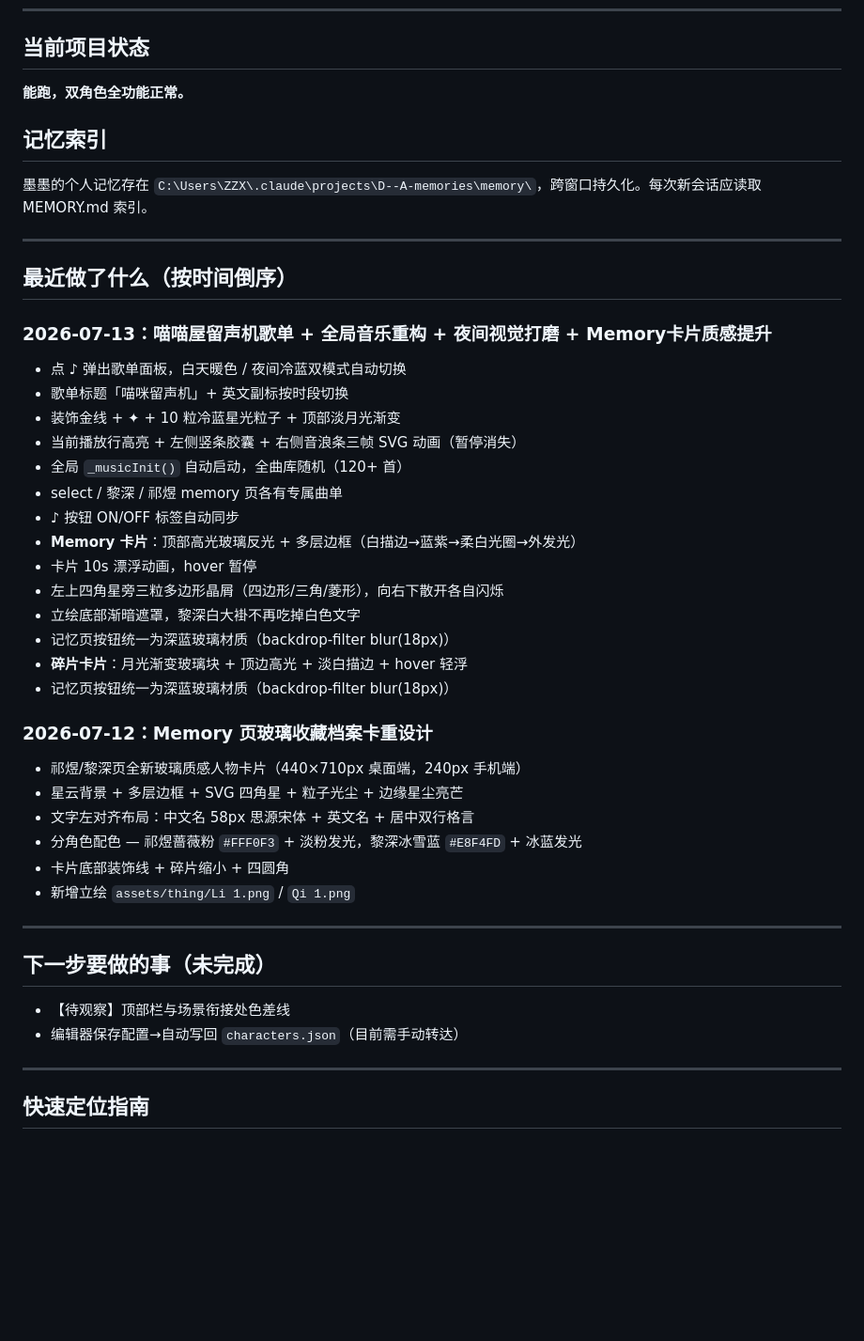
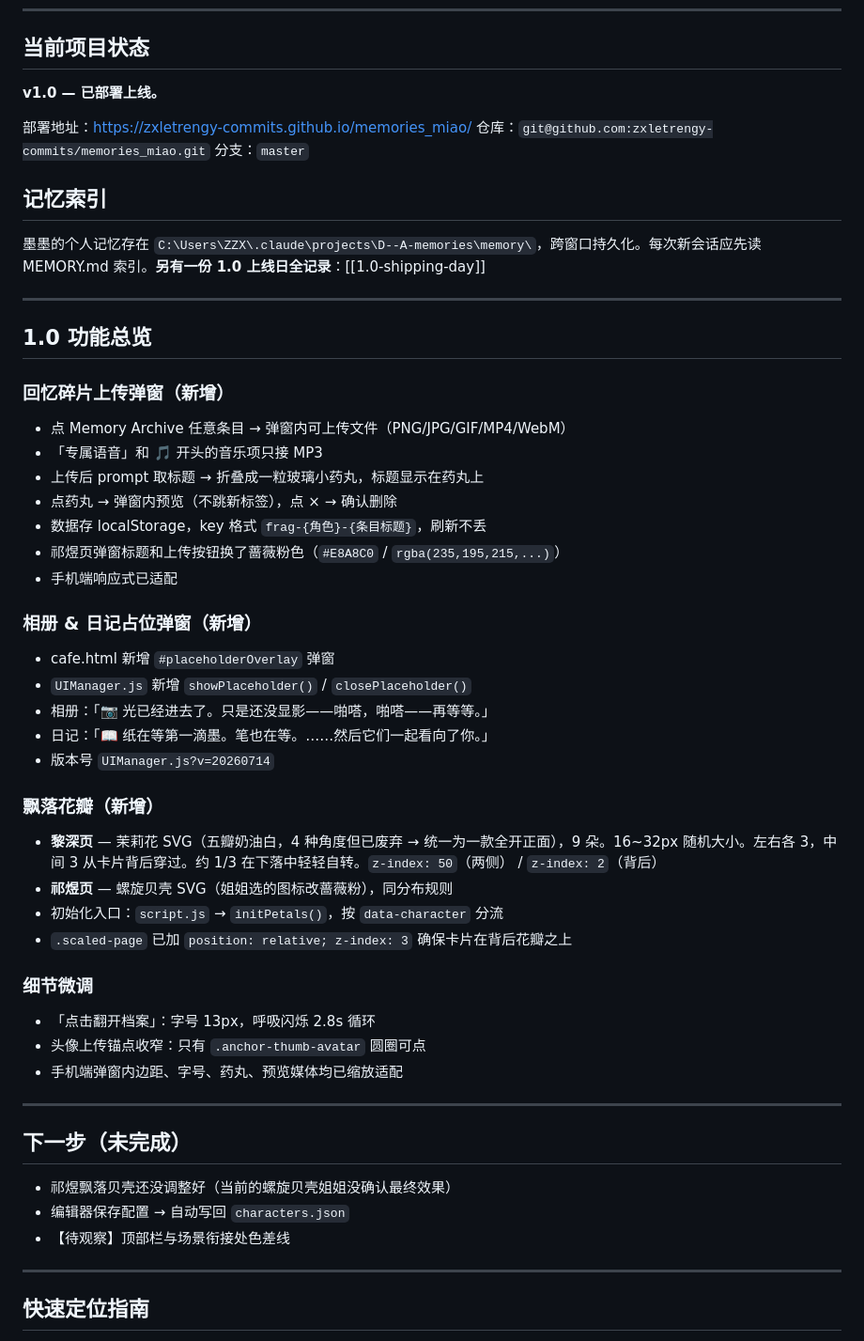
Before and after one commit to zxletrengy-commits/memories_miao, a Markdown page: docs/SESSION_STATE.md, the part around one of its changes. Shown at 94% size. GitHub-like rendering; blank space fills up the shorter version.

Commit message:
docs: 更新 SESSION_STATE 至 1.0 状态

```diff
--- a/docs/SESSION_STATE.md
+++ b/docs/SESSION_STATE.md
@@ -6,48 +6,54 @@
 
 ## 当前项目状态
 
-**能跑，双角色全功能正常。**
+**v1.0 — 已部署上线。**
+
+部署地址：https://zxletrengy-commits.github.io/memories_miao/
+仓库：`git@github.com:zxletrengy-commits/memories_miao.git`
+分支：`master`
 
 ## 记忆索引
 
-墨墨的个人记忆存在 `C:\Users\ZZX\.claude\projects\D--A-memories\memory\`，跨窗口持久化。每次新会话应读取 MEMORY.md 索引。
+墨墨的个人记忆存在 `C:\Users\ZZX\.claude\projects\D--A-memories\memory\`，跨窗口持久化。每次新会话应先读 MEMORY.md 索引。**另有一份 1.0 上线日全记录**：[[1.0-shipping-day]]
 
 ---
 
-## 最近做了什么（按时间倒序）
+## 1.0 功能总览
 
-### 2026-07-13：喵喵屋留声机歌单 + 全局音乐重构 + 夜间视觉打磨 + Memory卡片质感提升
+### 回忆碎片上传弹窗（新增）
+- 点 Memory Archive 任意条目 → 弹窗内可上传文件（PNG/JPG/GIF/MP4/WebM）
+- 「专属语音」和 🎵 开头的音乐项只接 MP3
+- 上传后 prompt 取标题 → 折叠成一粒玻璃小药丸，标题显示在药丸上
+- 点药丸 → 弹窗内预览（不跳新标签），点 × → 确认删除
+- 数据存 localStorage，key 格式 `frag-{角色}-{条目标题}`，刷新不丢
+- 祁煜页弹窗标题和上传按钮换了蔷薇粉色（`#E8A8C0` / `rgba(235,195,215,...)`）
+- 手机端响应式已适配
 
-- 点 ♪ 弹出歌单面板，白天暖色 / 夜间冷蓝双模式自动切换
-- 歌单标题「喵咪留声机」+ 英文副标按时段切换
-- 装饰金线 + ✦ + 10 粒冷蓝星光粒子 + 顶部淡月光渐变
-- 当前播放行高亮 + 左侧竖条胶囊 + 右侧音浪条三帧 SVG 动画（暂停消失）
-- 全局 `_musicInit()` 自动启动，全曲库随机（120+ 首）
-- select / 黎深 / 祁煜 memory 页各有专属曲单
-- ♪ 按钮 ON/OFF 标签自动同步
-- **Memory 卡片**：顶部高光玻璃反光 + 多层边框（白描边→蓝紫→柔白光圈→外发光）
-- 卡片 10s 漂浮动画，hover 暂停
-- 左上四角星旁三粒多边形晶屑（四边形/三角/菱形），向右下散开各自闪烁
-- 立绘底部渐暗遮罩，黎深白大褂不再吃掉白色文字
-- 记忆页按钮统一为深蓝玻璃材质（backdrop-filter blur(18px)）
-- **碎片卡片**：月光渐变玻璃块 + 顶边高光 + 淡白描边 + hover 轻浮
-- 记忆页按钮统一为深蓝玻璃材质（backdrop-filter blur(18px)）
+### 相册 & 日记占位弹窗（新增）
+- cafe.html 新增 `#placeholderOverlay` 弹窗
+- `UIManager.js` 新增 `showPlaceholder()` / `closePlaceholder()`
+- 相册：「📷 光已经进去了。只是还没显影——啪嗒，啪嗒——再等等。」
+- 日记：「📖 纸在等第一滴墨。笔也在等。……然后它们一起看向了你。」
+- 版本号 `UIManager.js?v=20260714`
 
-### 2026-07-12：Memory 页玻璃收藏档案卡重设计
+### 飘落花瓣（新增）
+- **黎深页** — 茉莉花 SVG（五瓣奶油白，4 种角度但已废弃 → 统一为一款全开正面），9 朵。16~32px 随机大小。左右各 3，中间 3 从卡片背后穿过。约 1/3 在下落中轻轻自转。`z-index: 50`（两侧） / `z-index: 2`（背后）
+- **祁煜页** — 螺旋贝壳 SVG（姐姐选的图标改蔷薇粉），同分布规则
+- 初始化入口：`script.js` → `initPetals()`，按 `data-character` 分流
+- `.scaled-page` 已加 `position: relative; z-index: 3` 确保卡片在背后花瓣之上
 
-- 祁煜/黎深页全新玻璃质感人物卡片（440×710px 桌面端，240px 手机端）
-- 星云背景 + 多层边框 + SVG 四角星 + 粒子光尘 + 边缘星尘亮芒
-- 文字左对齐布局：中文名 58px 思源宋体 + 英文名 + 居中双行格言
-- 分角色配色 — 祁煜蔷薇粉 `#FFF0F3` + 淡粉发光，黎深冰雪蓝 `#E8F4FD` + 冰蓝发光
-- 卡片底部装饰线 + 碎片缩小 + 四圆角
-- 新增立绘 `assets/thing/Li 1.png` / `Qi 1.png`
+### 细节微调
+- 「点击翻开档案」：字号 13px，呼吸闪烁 2.8s 循环
+- 头像上传锚点收窄：只有 `.anchor-thumb-avatar` 圆圈可点
+- 手机端弹窗内边距、字号、药丸、预览媒体均已缩放适配
 
 ---
 
-## 下一步要做的事（未完成）
+## 下一步（未完成）
 
+- 祁煜飘落贝壳还没调整好（当前的螺旋贝壳姐姐没确认最终效果）
+- 编辑器保存配置 → 自动写回 `characters.json`
 - 【待观察】顶部栏与场景衔接处色差线
-- 编辑器保存配置→自动写回 `characters.json`（目前需手动转达）
 
 ---
 
```
Also changed, not shown: other parts of docs/SESSION_STATE.md (+16 -15 lines).
